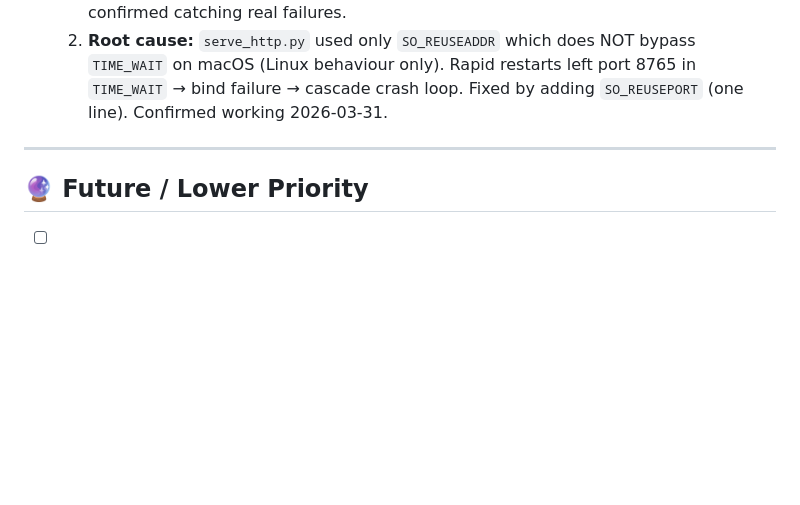
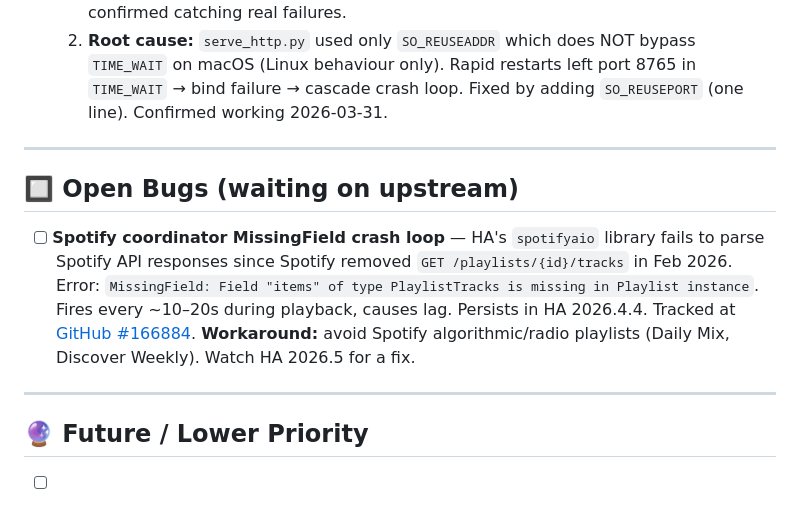
Before and after one commit to paulster23/home-automation-np, a Markdown page: TODO.md, the part around one of its changes. Drawn GitHub-style; blank space fills up the shorter version.

Commit message:
Track open Spotify coordinator MissingField bug (HA 2026.4.4)

```diff
--- a/TODO.md
+++ b/TODO.md
@@ -116,6 +116,12 @@ Per-object keys under `stationary.max_frames` ARE supported in Frigate 0.17.x
 
 ---
 
+## 🔲 Open Bugs (waiting on upstream)
+
+- [ ] **Spotify coordinator MissingField crash loop** — HA's `spotifyaio` library fails to parse Spotify API responses since Spotify removed `GET /playlists/{id}/tracks` in Feb 2026. Error: `MissingField: Field "items" of type PlaylistTracks is missing in Playlist instance`. Fires every ~10–20s during playback, causes lag. Persists in HA 2026.4.4. Tracked at [GitHub #166884](https://github.com/home-assistant/core/issues/166884). **Workaround:** avoid Spotify algorithmic/radio playlists (Daily Mix, Discover Weekly). Watch HA 2026.5 for a fix.
+
+---
+
 ## 🔮 Future / Lower Priority
 
 - [ ] **Remove Music Assistant from stack** — MA is fully out of the Spotify/radio audio chain (all automations target `home_assistant_voice_0a3a76_media_player` directly; radio uses hardcoded MP3 streams). Safe to remove. Steps: (1) HA → Settings → Devices & Services → Music Assistant → Delete; (2) remove `music-assistant` service from `docker-compose.yml`; (3) `docker compose up -d`; (4) optionally `rm -rf ~/containers/home-automation/music-assistant/`. Radio playback unaffected.
```
Also changed, not shown: other parts of TODO.md (+1 -1 lines).
